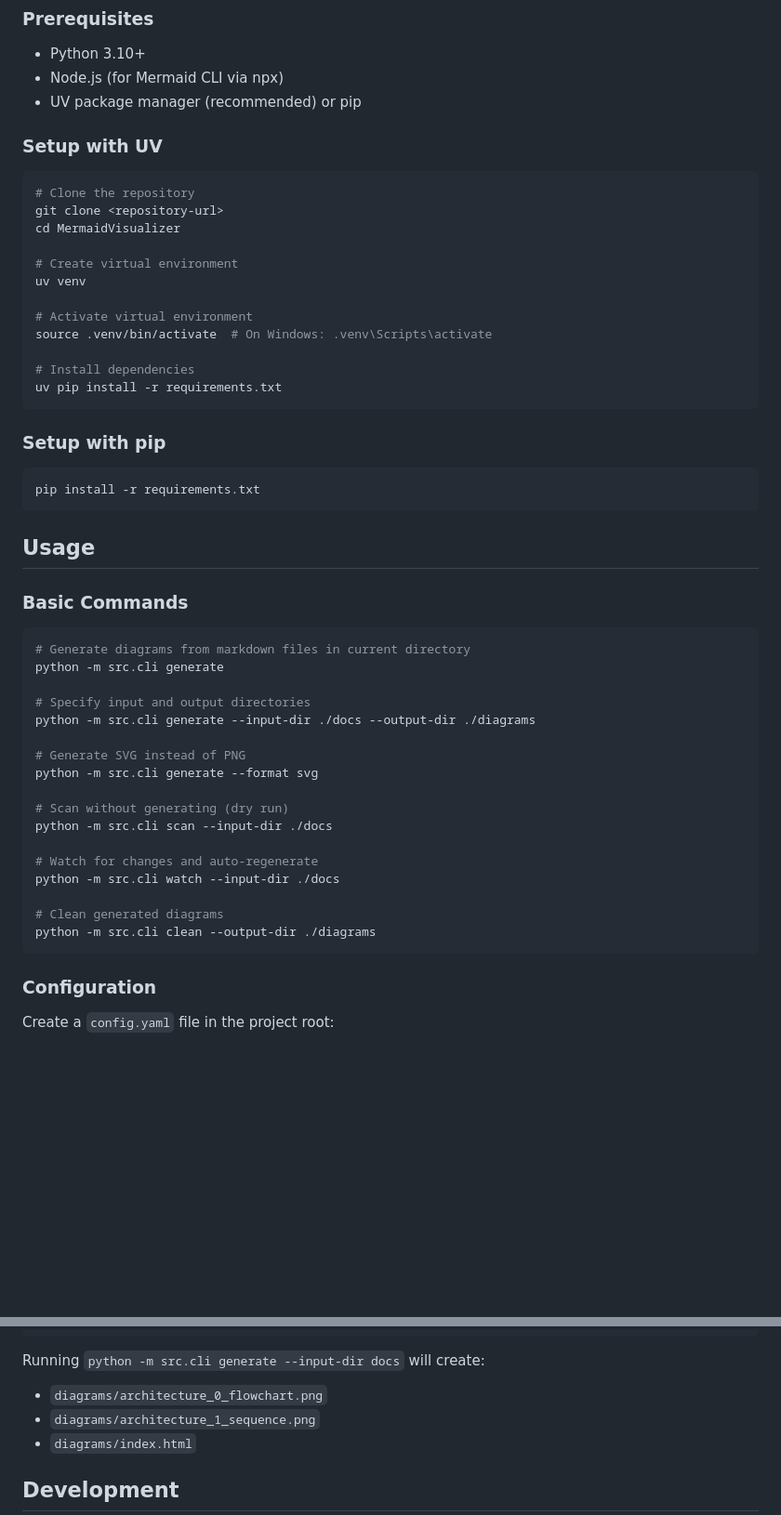
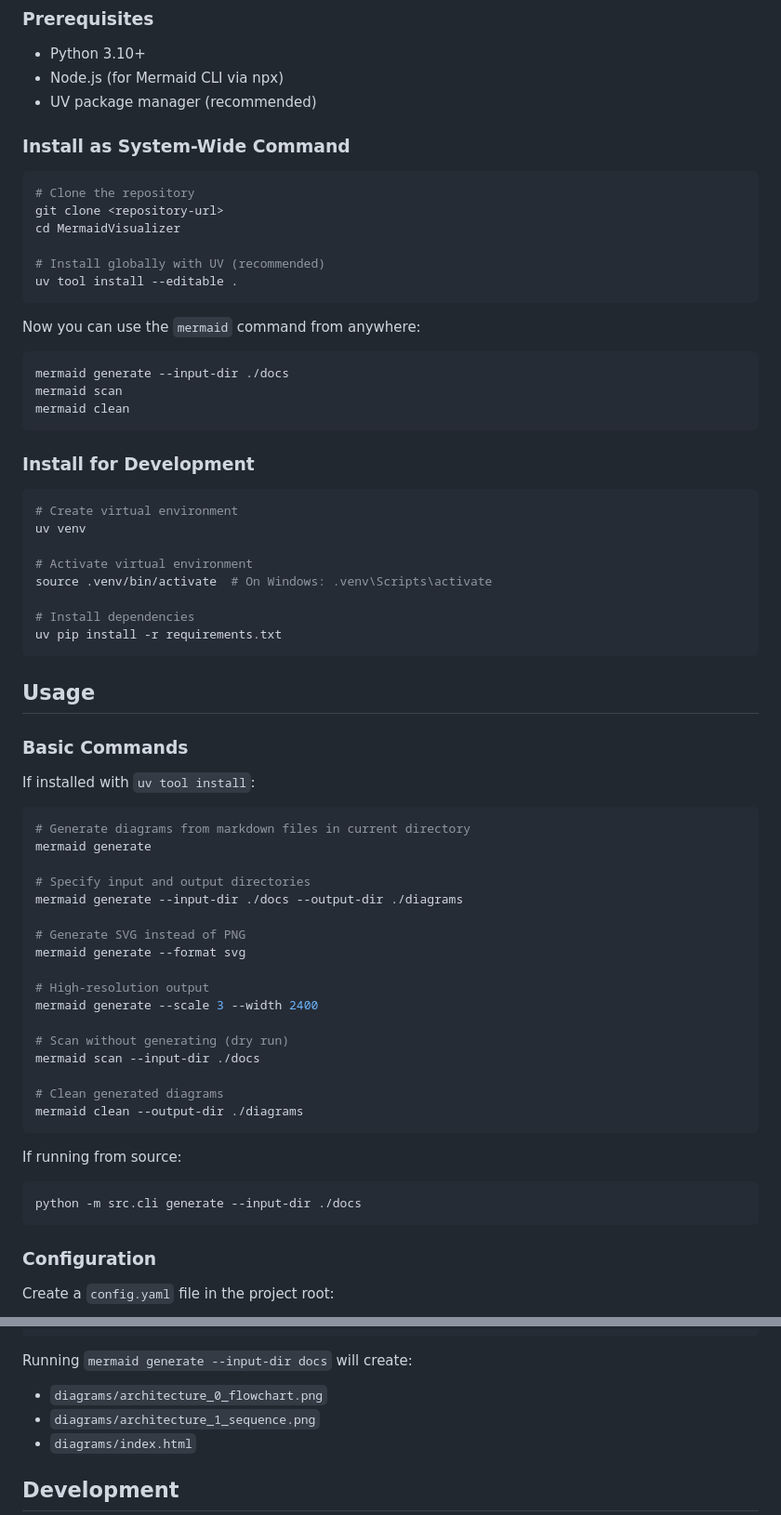
Before and after one commit to AutumnsGrove/MermaidVisualizer, a Markdown page: README.md, 2 parts joined by grey strips. Shown at 93% size. Rendered like a GitHub page; blank space fills up the shorter version.

Commit message:
docs: Update installation instructions for system-wide use
Replace old installation steps with uv tool install method. Add
examples showing the mermaid command available system-wide. Include
fallback instructions for running from source.

🤖 Generated with [Claude Code](https://claude.com/claude-code)

Co-Authored-By: Claude <noreply@anthropic.com>

`````diff
--- a/README.md
+++ b/README.md
@@ -23,15 +23,30 @@ MermaidVisualizer is a Python tool that recursively scans directories for markdo
 
 - Python 3.10+
 - Node.js (for Mermaid CLI via npx)
-- UV package manager (recommended) or pip
+- UV package manager (recommended)
 
-### Setup with UV
+### Install as System-Wide Command
 
 ```bash
 # Clone the repository
 git clone <repository-url>
 cd MermaidVisualizer
 
+# Install globally with UV (recommended)
+uv tool install --editable .
+```
+
+Now you can use the `mermaid` command from anywhere:
+
+```bash
+mermaid generate --input-dir ./docs
+mermaid scan
+mermaid clean
+```
+
+### Install for Development
+
+```bash
 # Create virtual environment
 uv venv
 
@@ -42,34 +57,36 @@ source .venv/bin/activate  # On Windows: .venv\Scripts\activate
 uv pip install -r requirements.txt
 ```
 
-### Setup with pip
-
-```bash
-pip install -r requirements.txt
-```
-
 ## Usage
 
 ### Basic Commands
 
+If installed with `uv tool install`:
+
 ```bash
 # Generate diagrams from markdown files in current directory
-python -m src.cli generate
+mermaid generate
 
 # Specify input and output directories
-python -m src.cli generate --input-dir ./docs --output-dir ./diagrams
+mermaid generate --input-dir ./docs --output-dir ./diagrams
 
 # Generate SVG instead of PNG
-python -m src.cli generate --format svg
+mermaid generate --format svg
+
+# High-resolution output
+mermaid generate --scale 3 --width 2400
 
 # Scan without generating (dry run)
-python -m src.cli scan --input-dir ./docs
-
-# Watch for changes and auto-regenerate
-python -m src.cli watch --input-dir ./docs
+mermaid scan --input-dir ./docs
 
 # Clean generated diagrams
-python -m src.cli clean --output-dir ./diagrams
+mermaid clean --output-dir ./diagrams
+```
+
+If running from source:
+
+```bash
+python -m src.cli generate --input-dir ./docs
 ```
 
 ### Configuration
@@ -138,7 +155,7 @@ sequenceDiagram
 ```
 ````
 
-Running `python -m src.cli generate --input-dir docs` will create:
+Running `mermaid generate --input-dir docs` will create:
 
 - `diagrams/architecture_0_flowchart.png`
 - `diagrams/architecture_1_sequence.png`
`````
